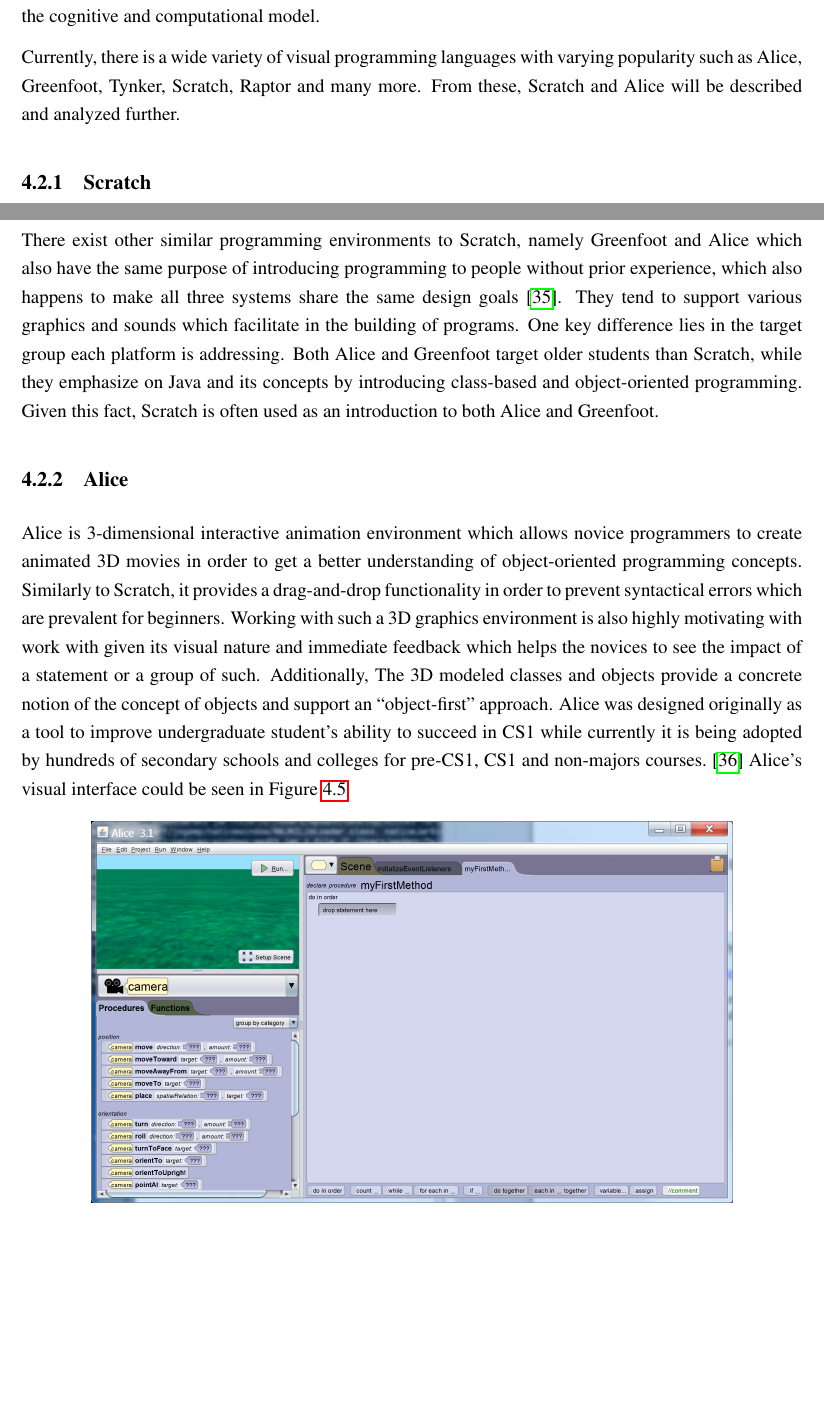
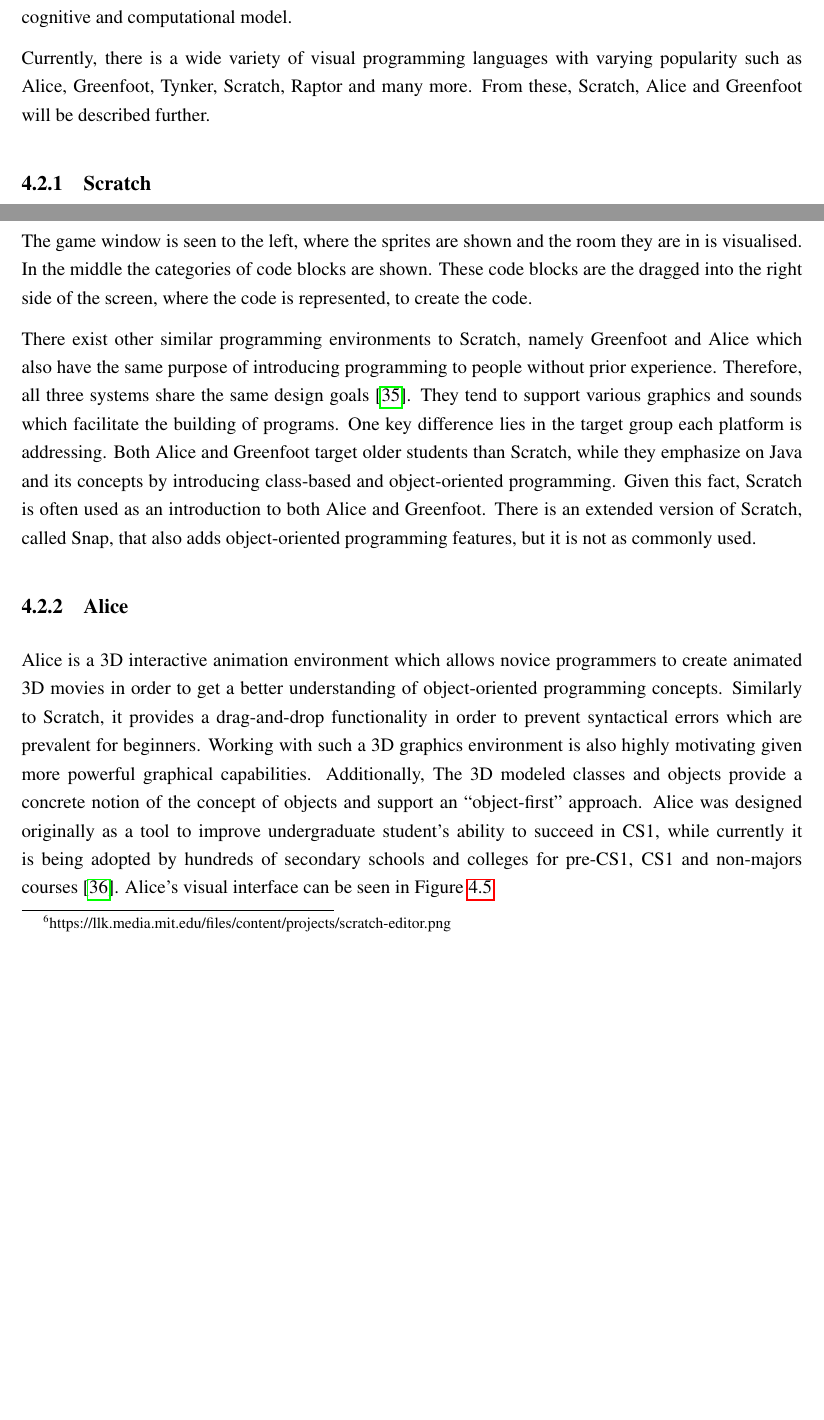
Before and after one commit to Dpt906e15/Report, a LaTeX thesis (report.tex, which reads text/analysis/visual_based_programming_languages.tex): two parts of pages 26 and 27 of 68 before the commit and two parts of pages 26 and 27 of 69 after it, joined at a grey line, cut so that both start at the same text, the shorter picture padded with empty space. Compiled offline with pdfLaTeX.

Commit message:
fixed all corrections in visual-based programming in chapter 4

```diff
--- a/text/analysis/visual_based_programming_languages.tex
+++ b/text/analysis/visual_based_programming_languages.tex
@@ -7,6 +6,7 @@
-The main aim of visual programming languages (VPL) and environments, as stated by Koitz ans Slany \cite{KoitzSlany14}, is “\textit{diminishing the syntactical burden and enabling a focus on the semantic aspects of coding}.” VPL try to facilitate end-user programming, both kids and adult novice programming, empowering the creation of new programs, not just their consumption, effectively minimising the distance between the cognitive and computational model.
+In order to address the difficulties in learning programming, for the past 50 years \cite{VisualProgHistory}, research has been done on “Visual Programming” or “Graphical Programming”, and dozens of visual-based programming languages have been created. This approach, reserved and used in the past primarily for systems design, allows the use of spatial representations in two or more dimensions in the form of blocks and different structures and shapes. Compared to text-based programming where lines of code are used, graphical programming replaces these with visual objects. This essentially replaces the textual representation of language components with a graphical one, more suitable for visual learners and intuitive for people with no prior knowledge in programming. The creation of programs in such languages is defined by placement and connection between visual objects where the syntax is encoded within the objects' shapes.
+The main aim of visual programming languages (VPL) and environments, as stated by Koitz and Slany \cite{KoitzSlany14}, is “\textit{diminishing the syntactical burden and enabling a focus on the semantic aspects of coding}.” VPL try to facilitate end-user programming, both kids and adult novice programming, empowering the creation of new programs, not just their consumption, effectively minimising the distance between the cognitive and computational model.
 
-Currently, there is a wide variety of visual programming languages with varying popularity such as Alice, Greenfoot, Tynker, Scratch, Raptor and many more. From these, Scratch and Alice will be described and analyzed further.
+Currently, there is a wide variety of visual programming languages with varying popularity such as Alice, Greenfoot, Tynker, Scratch, Raptor and many more. From these, Scratch, Alice and Greenfoot will be described further.
 
 \subsection{Scratch}
 Scratch is a visual-based programming environment which allows users to create visually-rich, interactive projects.  Since its inception in 2003, the main goal of its creators has been to address the needs and interests of young people (primarily ages 8 to 16) and make a soft introduction to the world of programming for them. Publicly released in 2007, the project has grown in size and scope, with a dedicated site hosting all its 11 million projects and with a user base of 8 million \cite{scratchstat}.
@@ -22,13 +22,17 @@
 \end{center}
 \end{figure}
 
-There exist other similar programming environments to Scratch, namely Greenfoot and Alice which also have the same purpose of introducing programming to people without prior experience, which also happens to make all three systems share the same design goals \cite{AliceGreenfootScratch}. They tend to support various graphics and sounds which facilitate in the building of programs. One key difference lies in the target group each platform is addressing. Both Alice and Greenfoot target older students than Scratch, while they emphasize on Java and its concepts by introducing class-based and object-oriented programming. Given this fact, Scratch is often used as an introduction to both Alice and Greenfoot.
+\footnotetext{https://llk.media.mit.edu/files/content/projects/scratch-editor.png}
+
+The game window is seen to the left, where the sprites are shown and the room they are in is visualised. In the middle the categories of code blocks are shown. These code blocks are the dragged into the right side of the screen, where the code is represented, to create the code.
+
+There exist other similar programming environments to Scratch, namely Greenfoot and Alice which also have the same purpose of introducing programming to people without prior experience. Therefore, all three systems share the same design goals \cite{AliceGreenfootScratch}. They tend to support various graphics and sounds which facilitate the building of programs. One key difference lies in the target group each platform is addressing. Both Alice and Greenfoot target older students than Scratch, while they emphasize on Java and its concepts by introducing class-based and object-oriented programming. Given this fact, Scratch is often used as an introduction to both Alice and Greenfoot. There is an extended version of Scratch, called Snap, that also adds object-oriented programming features, but it is not as commonly used.
+
 \subsection{Alice}
-Alice is 3-dimensional interactive animation environment which allows novice programmers to create animated 3D movies in order to get a better understanding of object-oriented programming concepts. Similarly to Scratch, it provides a drag-and-drop functionality in order to prevent syntactical errors which are prevalent for beginners. Working with such a 3D graphics environment is also highly motivating with work with given its visual nature and immediate feedback which helps the novices to see the impact of a statement or a group of such.
+Alice is a 3D interactive animation environment which allows novice programmers to create animated 3D movies in order to get a better understanding of object-oriented programming concepts. Similarly to Scratch, it provides a drag-and-drop functionality in order to prevent syntactical errors which are prevalent for beginners. Working with such a 3D graphics environment is also highly motivating given more powerful graphical capabilities.
 Additionally,  The 3D modeled classes and objects
 provide a concrete notion of the concept of objects
-and support an “object-first” approach. Alice was designed originally as a tool to improve undergraduate student's ability to succeed in CS1 while currently it is being adopted by hundreds of secondary schools and colleges for pre-CS1, CS1 and non-majors courses.\cite{Alicecourse} Alice's visual interface could be seen in Figure \ref{fig:alice_environment}
+and support an “object-first” approach. Alice was designed originally as a tool to improve undergraduate student's ability to succeed in CS1, while currently it is being adopted by hundreds of secondary schools and colleges for pre-CS1, CS1 and non-majors courses\cite{Alicecourse}. Alice's visual interface can be seen in Figure \ref{fig:alice_environment}
 \begin{figure}[H]
 \begin{center}
 \includegraphics[scale=0.14]{./pics/Alice3D.png}
-\caption{Alice's visual interface}
```
Also changed, not shown: text/analysis/visual_based_programming_languages.tex (19 more changed lines).
